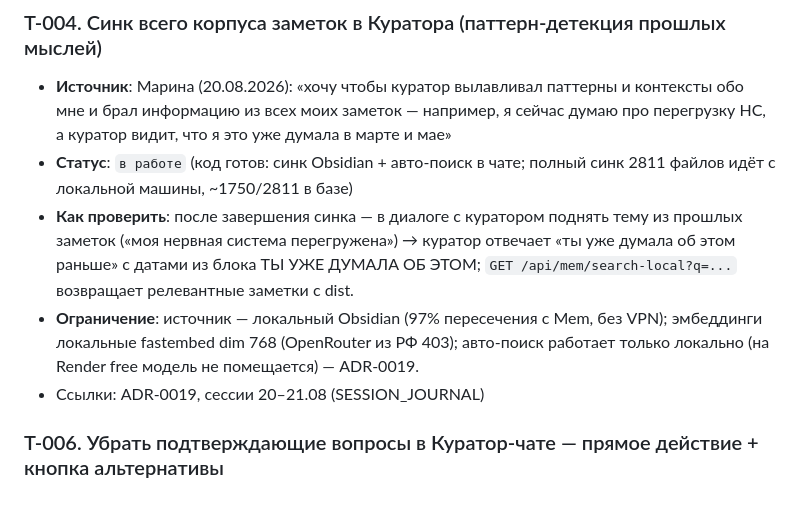
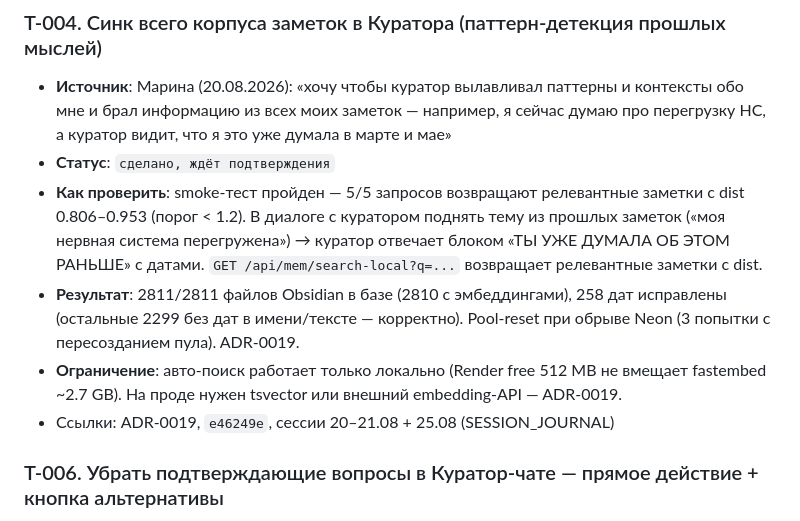
Before and after one commit to Mdnow/curator-v3, a Markdown page: FUTURE_TASKS.md, the part around the change. Rendered like a GitHub page.

Commit message:
T-004: статус сделано, ждёт подтверждения

```diff
--- a/FUTURE_TASKS.md
+++ b/FUTURE_TASKS.md
@@ -33,10 +33,11 @@ T-0xx. Краткое название
 
 ### T-004. Синк всего корпуса заметок в Куратора (паттерн-детекция прошлых мыслей)
 - **Источник**: Марина (20.08.2026): «хочу чтобы куратор вылавливал паттерны и контексты обо мне и брал информацию из всех моих заметок — например, я сейчас думаю про перегрузку НС, а куратор видит, что я это уже думала в марте и мае»
-- **Статус**: `в работе` (код готов: синк Obsidian + авто-поиск в чате; полный синк 2811 файлов идёт с локальной машины, ~1750/2811 в базе)
-- **Как проверить**: после завершения синка — в диалоге с куратором поднять тему из прошлых заметок («моя нервная система перегружена») → куратор отвечает «ты уже думала об этом раньше» с датами из блока TЫ УЖЕ ДУМАЛА ОБ ЭТОМ; `GET /api/mem/search-local?q=...` возвращает релевантные заметки с dist.
-- **Ограничение**: источник — локальный Obsidian (97% пересечения с Mem, без VPN); эмбеддинги локальные fastembed dim 768 (OpenRouter из РФ 403); авто-поиск работает только локально (на Render free модель не помещается) — ADR-0019.
-- Ссылки: ADR-0019, сессии 20–21.08 (SESSION_JOURNAL)
+- **Статус**: `сделано, ждёт подтверждения`
+- **Как проверить**: smoke-тест пройден — 5/5 запросов возвращают релевантные заметки с dist 0.806–0.953 (порог < 1.2). В диалоге с куратором поднять тему из прошлых заметок («моя нервная система перегружена») → куратор отвечает блоком «ТЫ УЖЕ ДУМАЛА ОБ ЭТОМ РАНЬШЕ» с датами. `GET /api/mem/search-local?q=...` возвращает релевантные заметки с dist.
+- **Результат**: 2811/2811 файлов Obsidian в базе (2810 с эмбеддингами), 258 дат исправлены (остальные 2299 без дат в имени/тексте — корректно). Pool-reset при обрыве Neon (3 попытки с пересозданием пула). ADR-0019.
+- **Ограничение**: авто-поиск работает только локально (Render free 512 MB не вмещает fastembed ~2.7 GB). На проде нужен tsvector или внешний embedding-API — ADR-0019.
+- Ссылки: ADR-0019, `e46249e`, сессии 20–21.08 + 25.08 (SESSION_JOURNAL)
 
 ### T-006. Убрать подтверждающие вопросы в Куратор-чате — прямое действие + кнопка альтернативы
 - **Источник**: задача из «Карты дня» (21.08.2026): контроль через интерфейс, а не вербальные подтверждения; «создать заметку?» / «обсудить?» тормозят диалог
```
